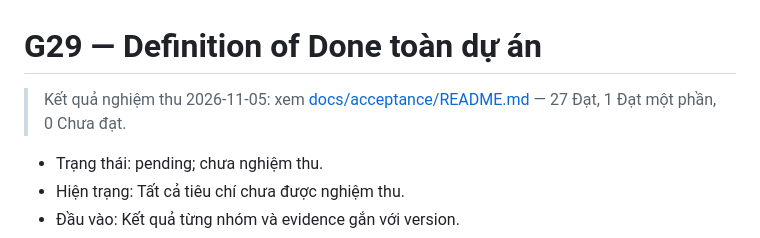
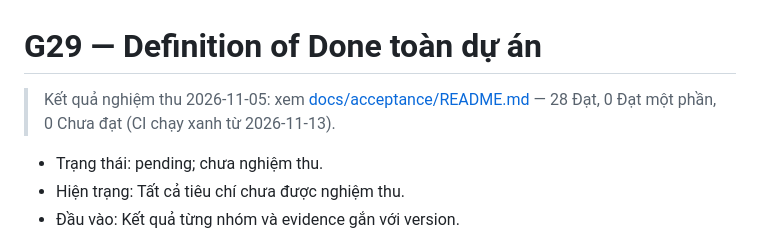
Before and after one commit to VietManh05/typhoon-track-vietnam, a Markdown page: docs/planning/acceptance.md, the part around the change. GitHub-like rendering.

```diff
--- a/docs/planning/acceptance.md
+++ b/docs/planning/acceptance.md
@@ -1,6 +1,6 @@
 # G29 — Definition of Done toàn dự án
 
-> Kết quả nghiệm thu 2026-11-05: xem [docs/acceptance/README.md](../acceptance/README.md) — 27 Đạt, 1 Đạt một phần, 0 Chưa đạt.
+> Kết quả nghiệm thu 2026-11-05: xem [docs/acceptance/README.md](../acceptance/README.md) — 28 Đạt, 0 Đạt một phần, 0 Chưa đạt (CI chạy xanh từ 2026-11-13).
 
 - Trạng thái: pending; chưa nghiệm thu.
 - Hiện trạng: Tất cả tiêu chí chưa được nghiệm thu.
```
Also changed, not shown: docs/acceptance/HUONG_DAN_BAO_VE.md (+2 -2 lines), docs/acceptance/README.md (+9 -10 lines).
